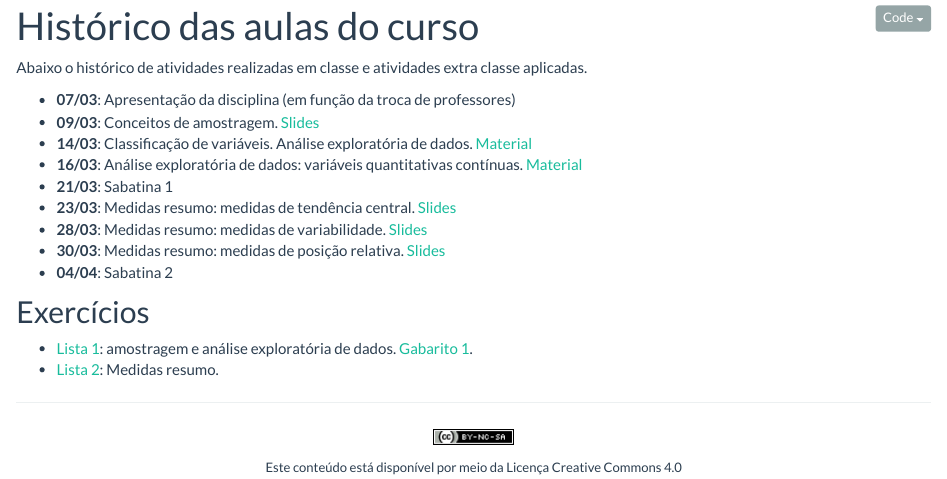
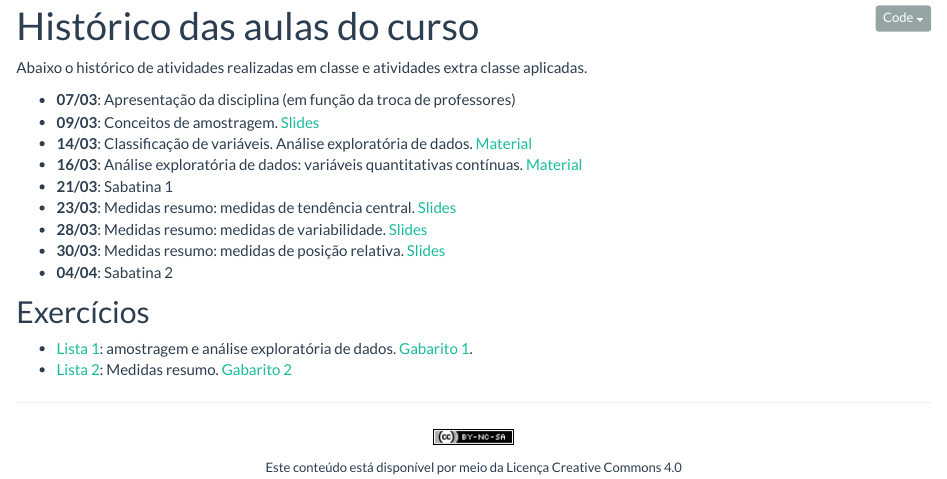
Before and after one commit to fernandomayer/ce003fmi-2016-01, an R Markdown document (aulas.Rmd): the page in a window 1100 px wide, from 100 px down. Rendered offline with R 4.5, knitr and Pandoc, with nearby package versions.

Commit message:
Include exercise 2 template

```diff
--- a/aulas.Rmd
+++ b/aulas.Rmd
@@ -30,9 +30,10 @@ classe aplicadas.
 ## Exercícios
 
 - [Lista 1][]: amostragem e análise exploratória de dados. [Gabarito 1][].
-- [Lista 2][]: Medidas resumo.
+- [Lista 2][]: Medidas resumo. [Gabarito 2][]
 
 
 [Lista 1]: exercicios/01_Amostragem_e_Exploratoria.pdf
 [Gabarito 1]: exercicios/01_Amostragem_e_Exploratoria_GABARITO.pdf
 [Lista 2]: exercicios/03_Medidas_resumo.pdf
+[Gabarito 2]: exercicios/03_Medidas_resumo_GABARITO.pdf
```
Also changed, not shown: aulas.html.
